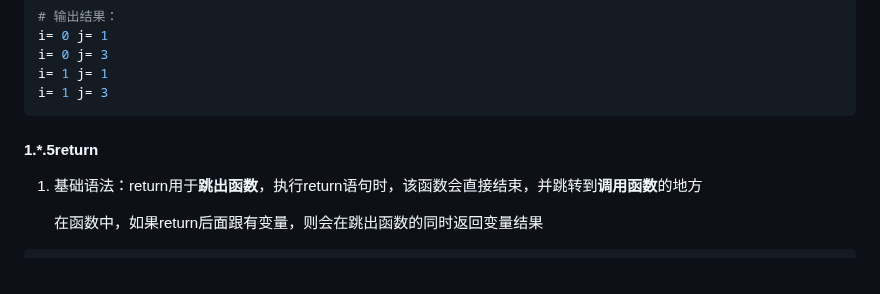
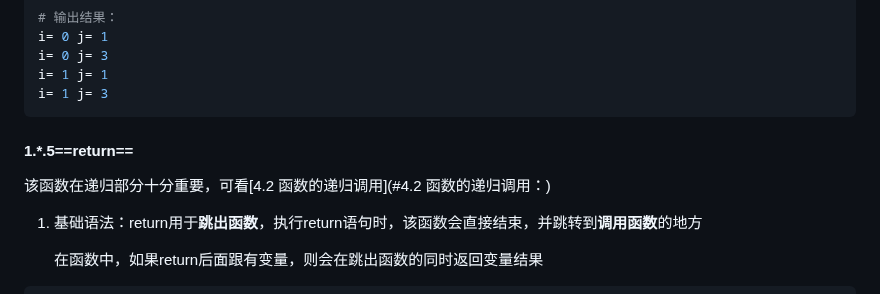
Before and after one commit to missan-carell/note, a Markdown page: python.md, the part around one of its changes. Rendered like a GitHub page.

Commit message:
add python 递归

````diff
--- a/python.md
+++ b/python.md
@@ -2612,7 +2612,9 @@ i= 1 j= 1
 i= 1 j= 3
 ```
 
-#### 1.*.5return
+#### 1.*.5==return==
+
+该函数在递归部分十分重要，可看[4.2 函数的递归调用](#4.2 函数的递归调用：)
 
 1. 基础语法：return用于**跳出函数**，执行return语句时，该函数会直接结束，并跳转到**调用函数**的地方
 
````
Also changed, not shown: other parts of python.md (+119 -4 lines), python.assets/image-20250730152841672.png (added), python.assets/image-20250730171933517.png (added), python.assets/image-20250730180216498.png (added).
